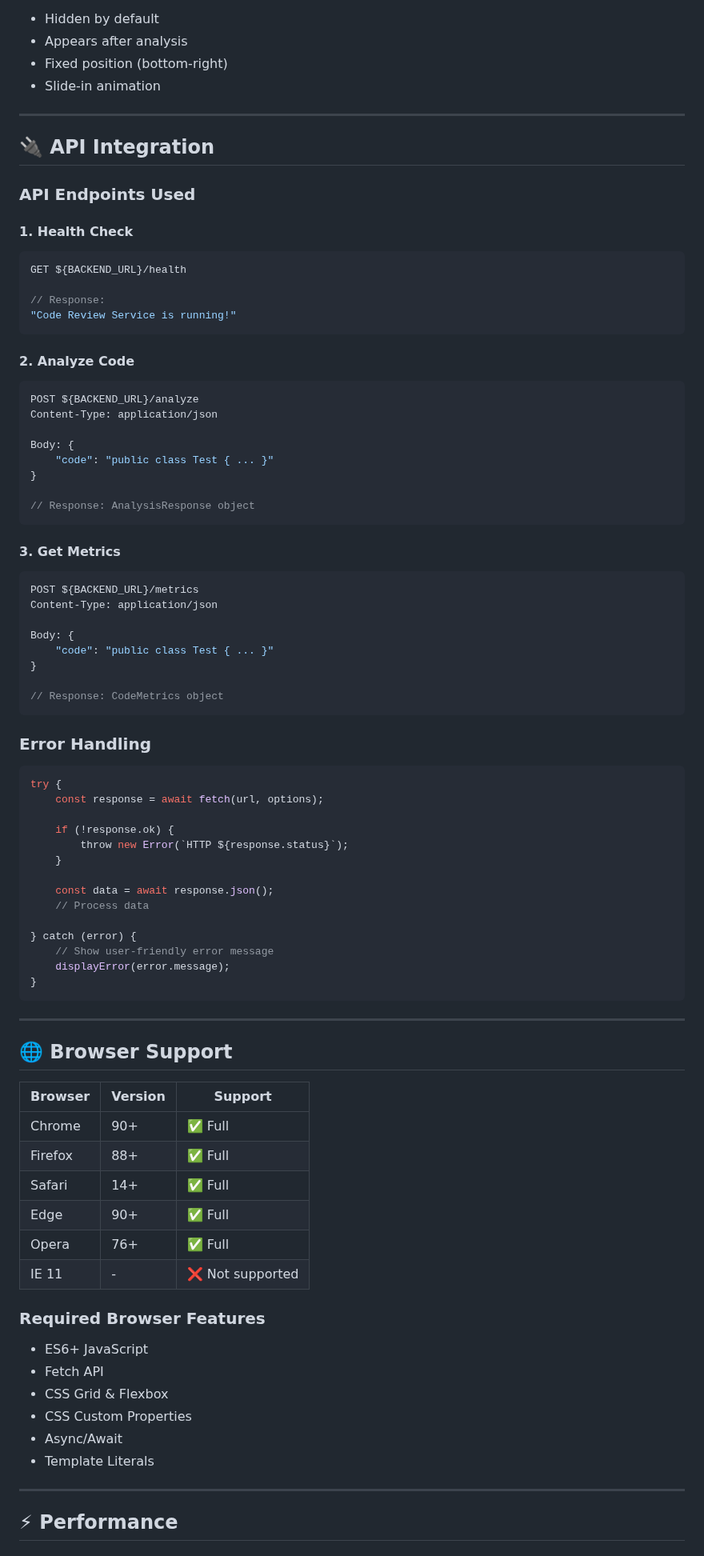
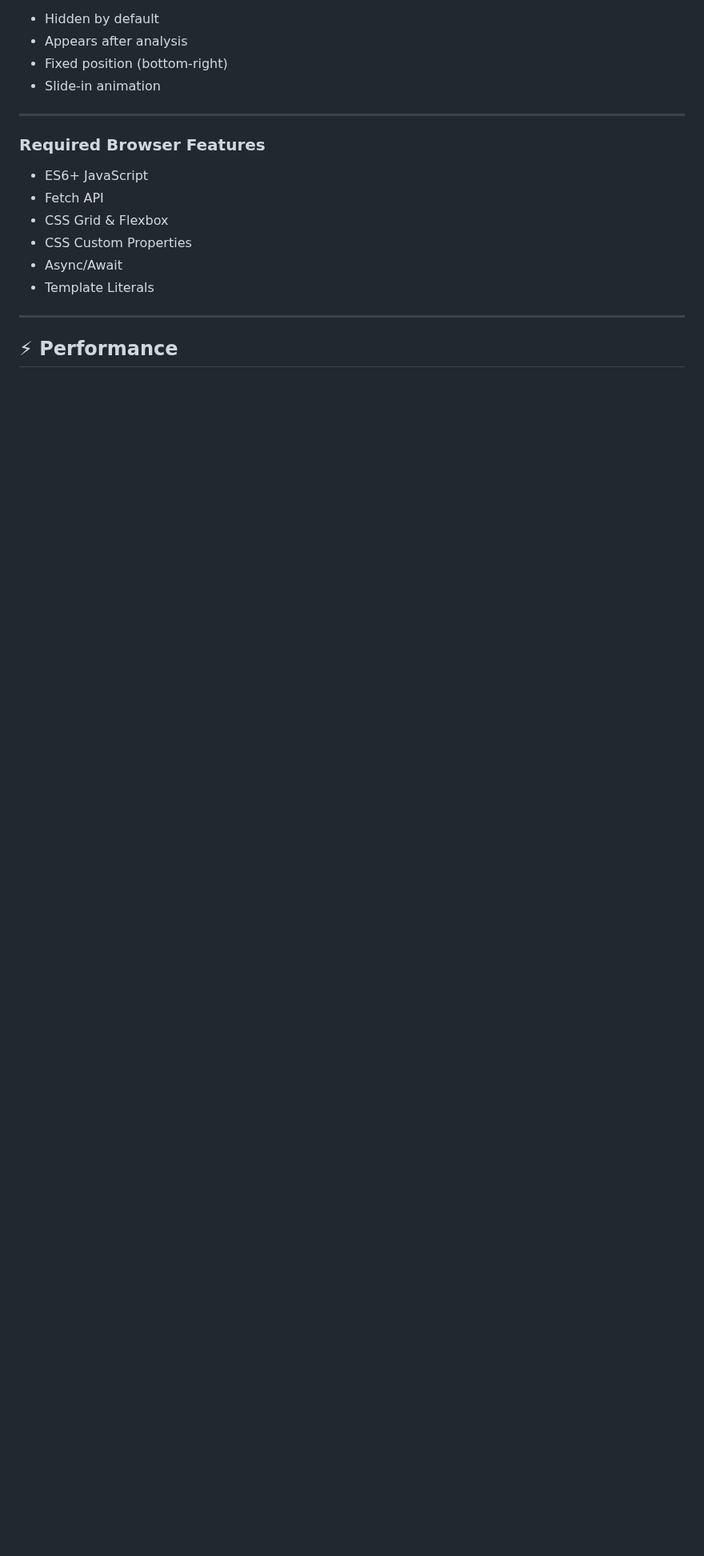
Before and after one commit to Hina7253/BMI-frontend, a Markdown page: README.md, the part around the change. Shown at 80% size. Rendered like a GitHub page; blank space fills up the shorter version.

````diff
--- a/README.md
+++ b/README.md
@@ -286,73 +286,7 @@ git push origin gh-pages
 
 
 
-## 🔌 API Integration
 
-### API Endpoints Used
-
-#### 1. Health Check
-```javascript
-GET ${BACKEND_URL}/health
-
-// Response:
-"Code Review Service is running!"
-```
-
-#### 2. Analyze Code
-```javascript
-POST ${BACKEND_URL}/analyze
-Content-Type: application/json
-
-Body: {
-    "code": "public class Test { ... }"
-}
-
-// Response: AnalysisResponse object
-```
-
-#### 3. Get Metrics
-```javascript
-POST ${BACKEND_URL}/metrics
-Content-Type: application/json
-
-Body: {
-    "code": "public class Test { ... }"
-}
-
-// Response: CodeMetrics object
-```
-
-### Error Handling
-
-```javascript
-try {
-    const response = await fetch(url, options);
-
-    if (!response.ok) {
-        throw new Error(`HTTP ${response.status}`);
-    }
-
-    const data = await response.json();
-    // Process data
-
-} catch (error) {
-    // Show user-friendly error message
-    displayError(error.message);
-}
-```
-
----
-
-## 🌐 Browser Support
-
-| Browser | Version | Support |
-|---------|---------|---------|
-| Chrome | 90+ | ✅ Full |
-| Firefox | 88+ | ✅ Full |
-| Safari | 14+ | ✅ Full |
-| Edge | 90+ | ✅ Full |
-| Opera | 76+ | ✅ Full |
-| IE 11 | - | ❌ Not supported |
 
 ### Required Browser Features
 - ES6+ JavaScript
````
